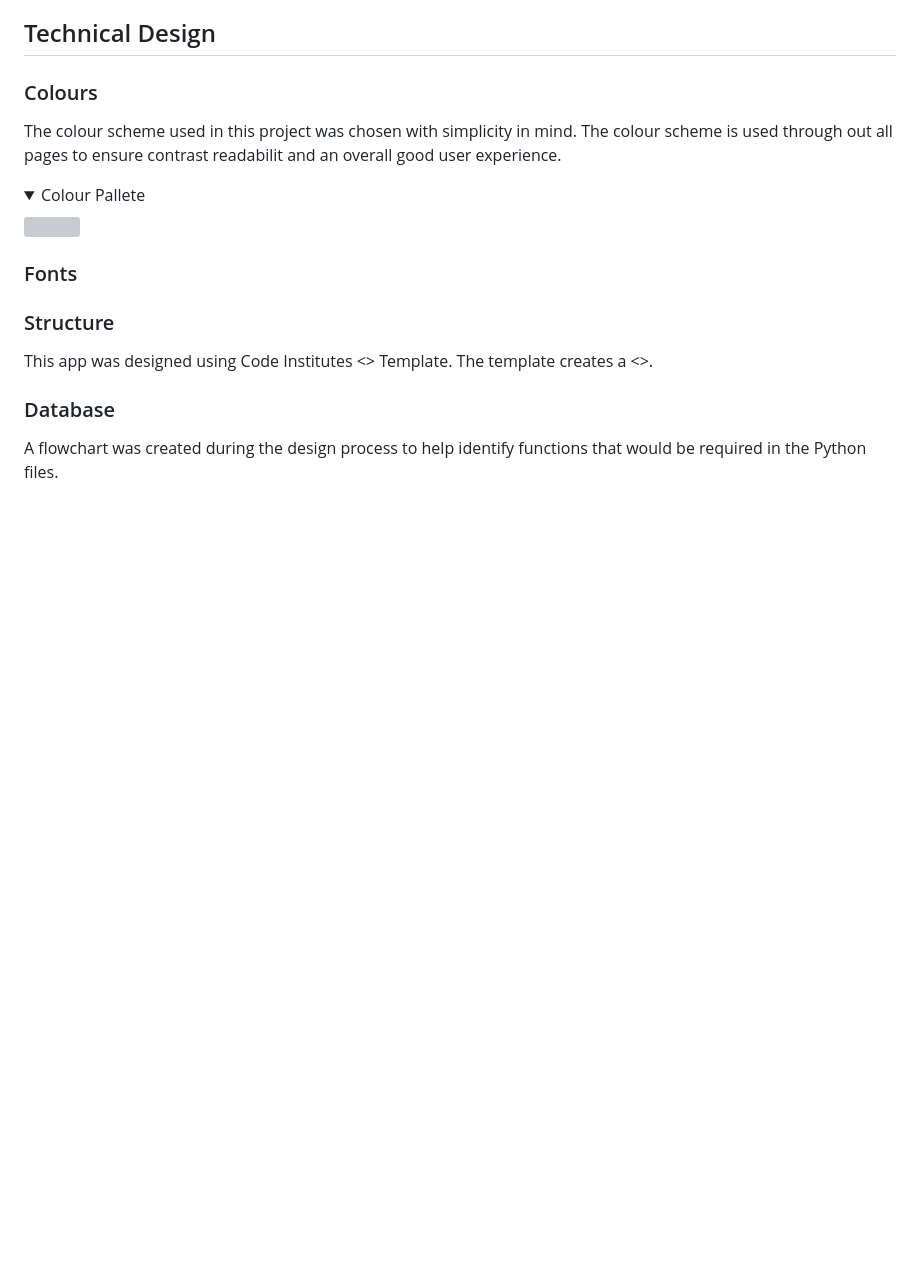
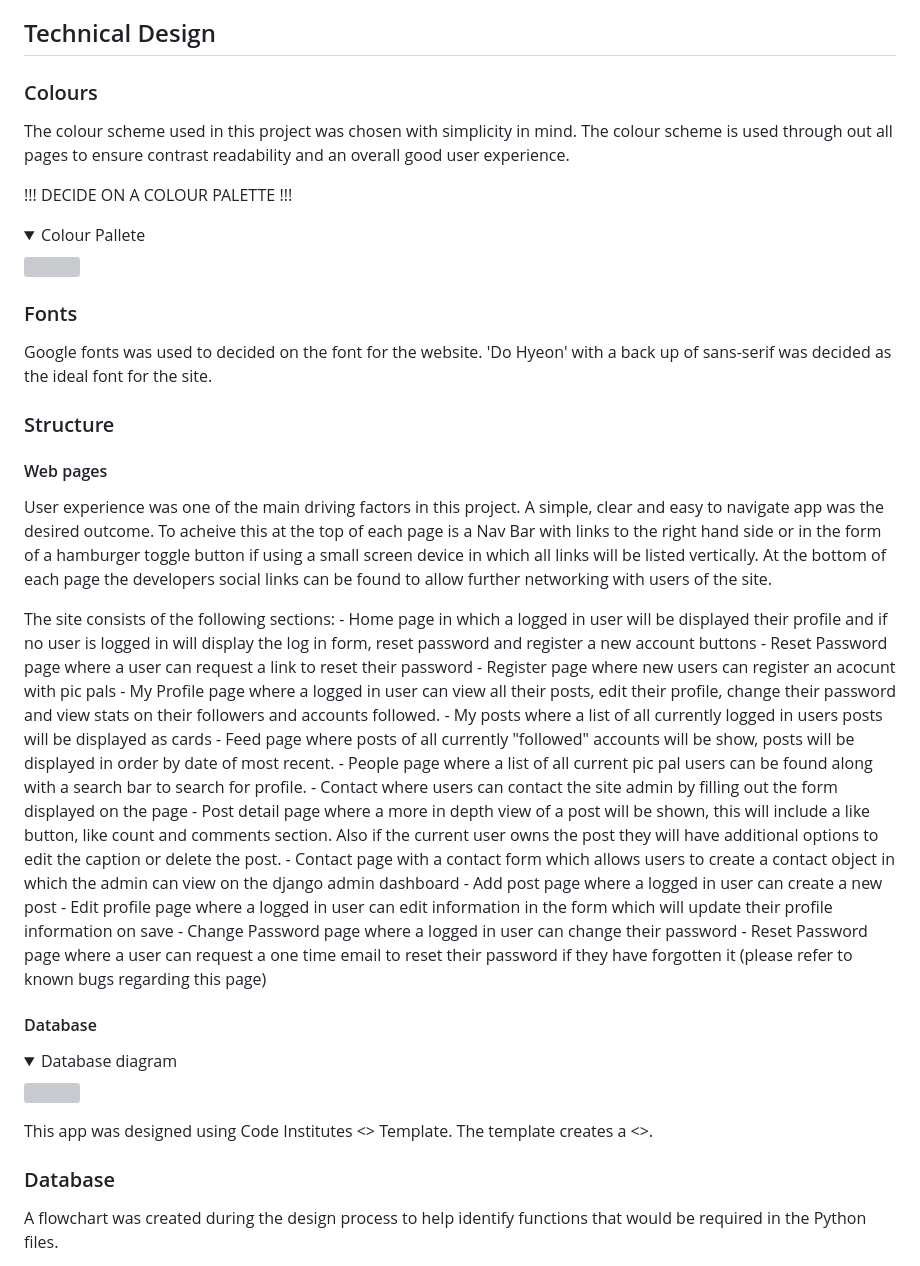
Before and after one commit to jkingportfolio/CI_PP4_Pic_Pals, a Markdown page: README.md, the part around one of its changes. GitHub-like rendering; folded sections open; blank space fills up the shorter version; grey boxes are pictures that could not be loaded.

Commit message:
Update: Technical design section of readme

```diff
--- a/README.md
+++ b/README.md
@@ -125,7 +125,9 @@ The Pic Pals Social website has been developed to provide users the chance to po
 
 ### Colours
 
-The colour scheme used in this project was chosen with simplicity in mind. The colour scheme is used through out all pages to ensure contrast readabilit and an overall good user experience.
+The colour scheme used in this project was chosen with simplicity in mind. The colour scheme is used through out all pages to ensure contrast readability and an overall good user experience.
+
+!!! DECIDE ON A COLOUR PALETTE !!!
 
 <details>
 <summary>Colour Pallete</summary>
@@ -134,7 +136,39 @@ The colour scheme used in this project was chosen with simplicity in mind. The c
 
 ### Fonts
 
+Google fonts was used to decided on the font for the website. 'Do Hyeon' with a back up of sans-serif was decided as the ideal font for the site.
+
 ### Structure
+
+#### Web pages
+
+User experience was one of the main driving factors in this project. A simple, clear and easy to navigate app was the desired outcome. To acheive this at the top of each page is a Nav Bar with links to the right hand side or in the form of a hamburger toggle button if using a small screen device in which all links will be listed vertically. At the bottom of each page the developers social links can be found to allow further networking with users of the site.
+
+The site consists of the following sections:
+    - Home page in which a logged in user will be displayed their profile and if no user is logged in will display the log in form, reset password and register a new account buttons
+    - Reset Password page where a user can request a link to reset their password
+    - Register page where new users can register an acocunt with pic pals
+    - My Profile page where a logged in user can view all their posts, edit their profile, change their password and view stats on their followers and accounts followed.
+    - My posts where a list of all currently logged in users posts will be displayed as cards
+    - Feed page where posts of all currently "followed" accounts will be show, posts will be displayed in order by date of most recent.
+    - People page where a list of all current pic pal users can be found along with  a search bar to search for profile.
+    - Contact where users can contact the site admin by filling out the form displayed on the page
+    - Post detail page where a more in depth view of a post will be shown, this will include a like button, like count and comments section. Also if the current user owns the post they will have additional options to edit the caption or delete the post.
+    - Contact page with a contact form which allows users to create a contact object in which the admin can view on the django admin dashboard
+    - Add post page where a logged in user can create a new post
+    - Edit profile page where a logged in user can edit information in the form which will update their profile information on save
+    - Change Password page where a logged in user can change their password
+    - Reset Password page where a user can request a one time email to reset their password if they have forgotten it (please refer to known bugs regarding this page)
+
+#### Database
+
+<details>
+<summary>Database diagram</summary>
+<img src="docs/database/database-diagram.png">
+</details>
+
+
+
 
 This app was designed using Code Institutes <> Template. The template creates a <>.
 
```
Also changed, not shown: other parts of README.md (+1 -1 lines).
